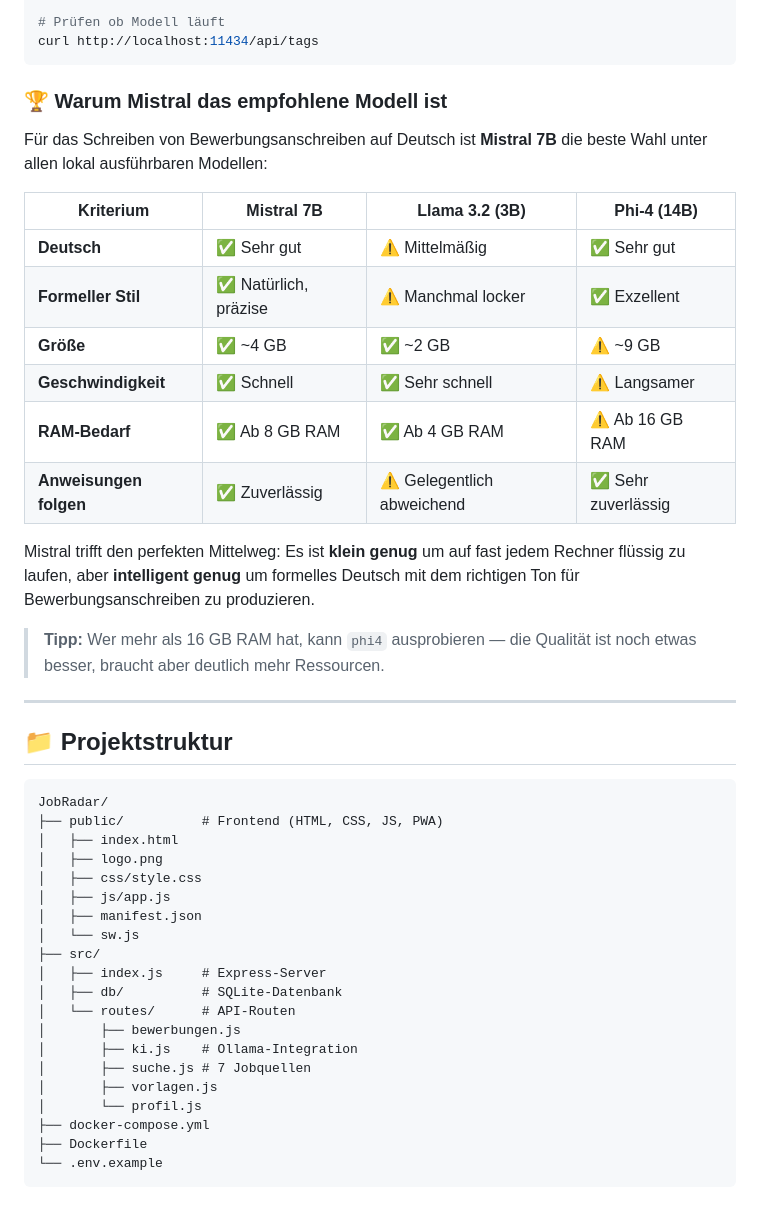
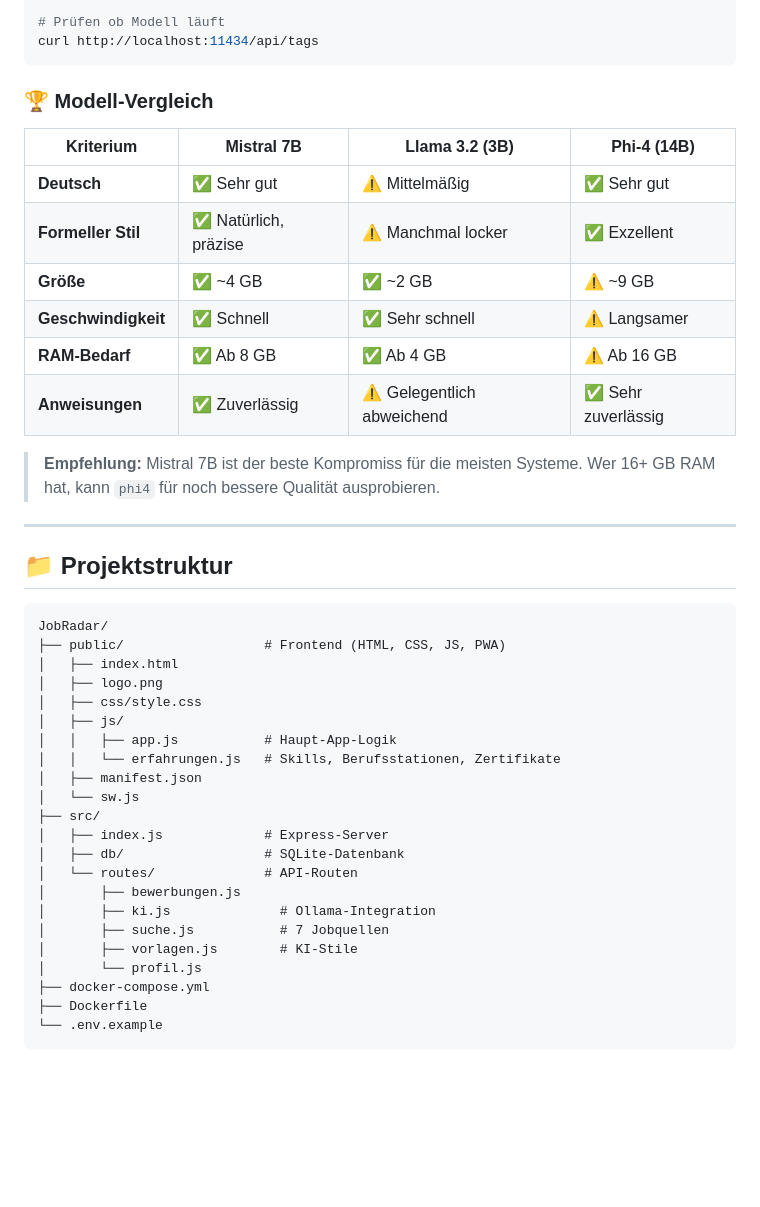
Before and after one commit to freddykrueger88/JobRadar, a Markdown page: README.md, the part around one of its changes. Rendered like a GitHub page; blank space fills up the shorter version.

````diff
--- a/README.md
+++ b/README.md
@@ -121,9 +141,7 @@ ollama pull llama3.2
 curl http://localhost:11434/api/tags
 ```
 
-### 🏆 Warum Mistral das empfohlene Modell ist
-
-Für das Schreiben von Bewerbungsanschreiben auf Deutsch ist **Mistral 7B** die beste Wahl unter allen lokal ausführbaren Modellen:
+### 🏆 Modell-Vergleich
 
 | Kriterium | Mistral 7B | Llama 3.2 (3B) | Phi-4 (14B) |
 |---|---|---|---|
@@ -131,12 +149,10 @@ Für das Schreiben von Bewerbungsanschreiben auf Deutsch ist **Mistral 7B** die
 | **Formeller Stil** | ✅ Natürlich, präzise | ⚠️ Manchmal locker | ✅ Exzellent |
 | **Größe** | ✅ ~4 GB | ✅ ~2 GB | ⚠️ ~9 GB |
 | **Geschwindigkeit** | ✅ Schnell | ✅ Sehr schnell | ⚠️ Langsamer |
-| **RAM-Bedarf** | ✅ Ab 8 GB RAM | ✅ Ab 4 GB RAM | ⚠️ Ab 16 GB RAM |
-| **Anweisungen folgen** | ✅ Zuverlässig | ⚠️ Gelegentlich abweichend | ✅ Sehr zuverlässig |
+| **RAM-Bedarf** | ✅ Ab 8 GB | ✅ Ab 4 GB | ⚠️ Ab 16 GB |
+| **Anweisungen** | ✅ Zuverlässig | ⚠️ Gelegentlich abweichend | ✅ Sehr zuverlässig |
 
-Mistral trifft den perfekten Mittelweg: Es ist **klein genug** um auf fast jedem Rechner flüssig zu laufen, aber **intelligent genug** um formelles Deutsch mit dem richtigen Ton für Bewerbungsanschreiben zu produzieren.
-
-> **Tipp:** Wer mehr als 16 GB RAM hat, kann `phi4` ausprobieren — die Qualität ist noch etwas besser, braucht aber deutlich mehr Ressourcen.
+> **Empfehlung:** Mistral 7B ist der beste Kompromiss für die meisten Systeme. Wer 16+ GB RAM hat, kann `phi4` für noch bessere Qualität ausprobieren.
 
 ---
 
@@ -144,21 +160,23 @@ Mistral trifft den perfekten Mittelweg: Es ist **klein genug** um auf fast jedem
 
 ```
 JobRadar/
-├── public/          # Frontend (HTML, CSS, JS, PWA)
+├── public/                  # Frontend (HTML, CSS, JS, PWA)
 │   ├── index.html
 │   ├── logo.png
 │   ├── css/style.css
-│   ├── js/app.js
+│   ├── js/
+│   │   ├── app.js           # Haupt-App-Logik
+│   │   └── erfahrungen.js   # Skills, Berufsstationen, Zertifikate
 │   ├── manifest.json
 │   └── sw.js
 ├── src/
-│   ├── index.js     # Express-Server
-│   ├── db/          # SQLite-Datenbank
-│   └── routes/      # API-Routen
+│   ├── index.js             # Express-Server
+│   ├── db/                  # SQLite-Datenbank
+│   └── routes/              # API-Routen
 │       ├── bewerbungen.js
-│       ├── ki.js    # Ollama-Integration
-│       ├── suche.js # 7 Jobquellen
-│       ├── vorlagen.js
+│       ├── ki.js              # Ollama-Integration
+│       ├── suche.js           # 7 Jobquellen
+│       ├── vorlagen.js        # KI-Stile
 │       └── profil.js
 ├── docker-compose.yml
 ├── Dockerfile
````
Also changed, not shown: other parts of README.md (+31 -11 lines).
